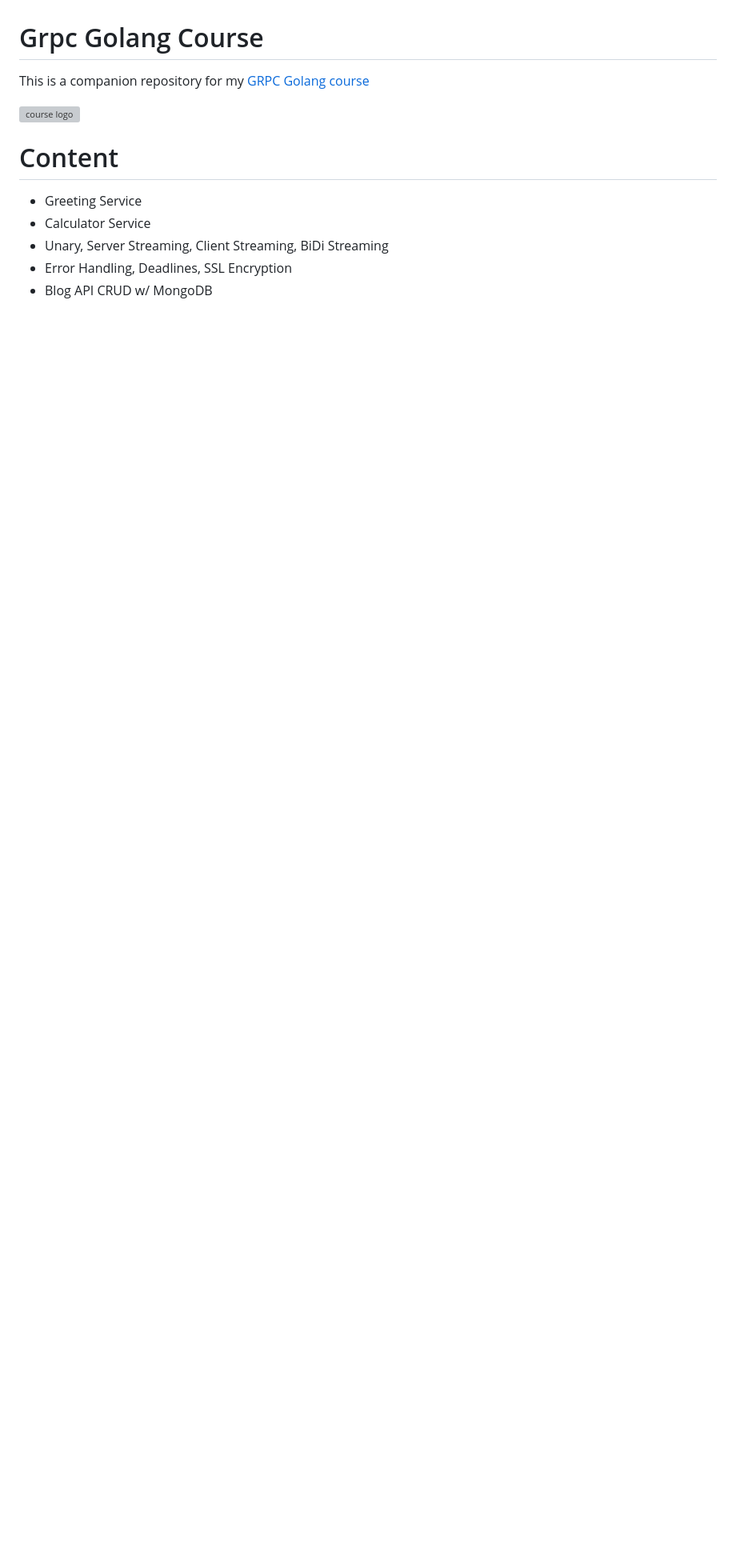
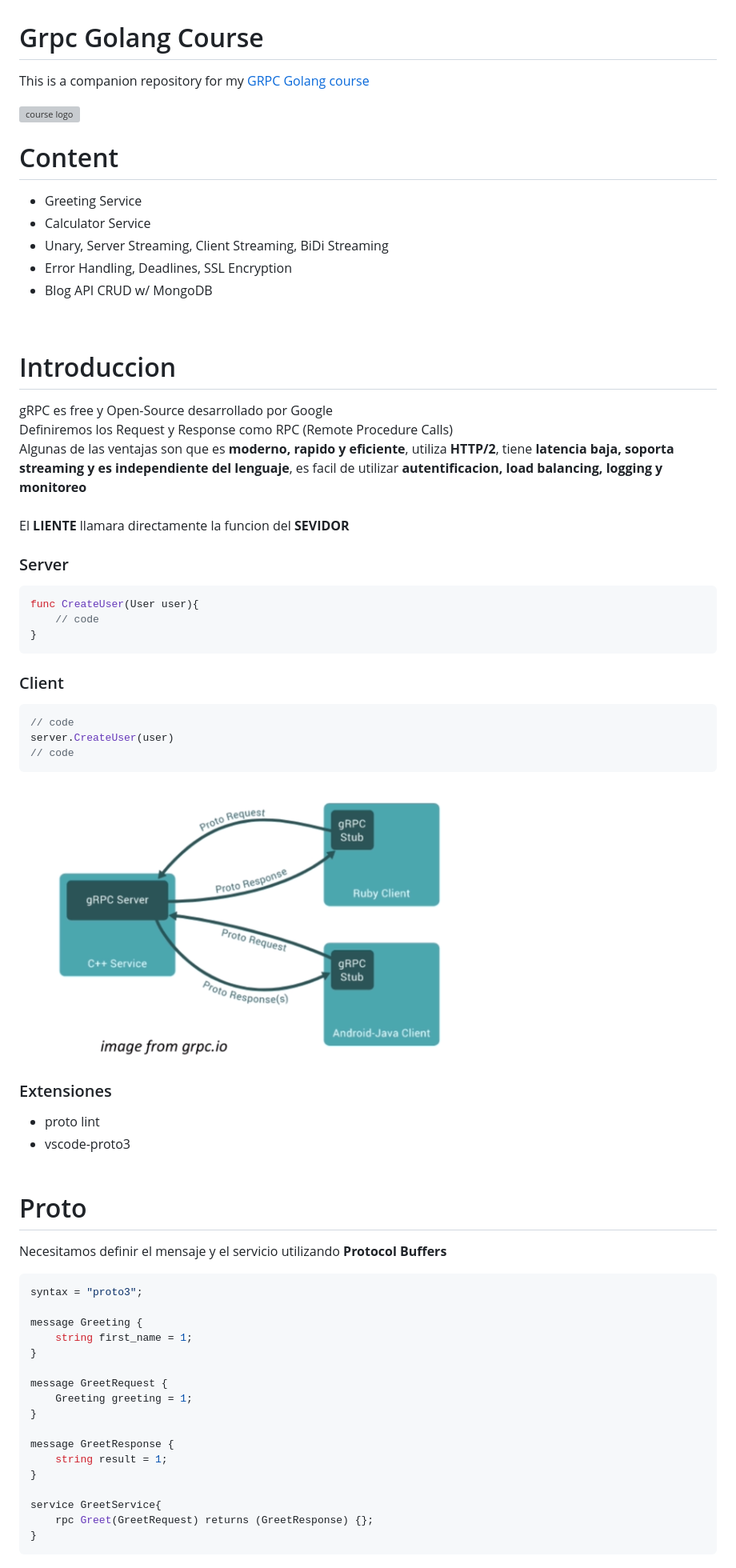
Before and after one commit to ncostamagna/stack_develop_go, a Markdown page: 2020-11-gRPC/README.md, the part around the change. Shown: that part at 80% size. Rendered like a GitHub page; pictures changed too: images/61.png (added); blank space fills up the shorter version; grey boxes are pictures that could not be loaded.

Commit message:
poroto

````diff
--- a/2020-11-gRPC/README.md
+++ b/2020-11-gRPC/README.md
@@ -11,3 +11,56 @@ This is a companion repository for my [GRPC Golang course](http://bit.ly/grpc-go
 - Unary, Server Streaming, Client Streaming, BiDi Streaming
 - Error Handling, Deadlines, SSL Encryption
 - Blog API CRUD w/ MongoDB
+<br />
+
+
+# Introduccion
+
+gRPC es free y Open-Source desarrollado por Google<br />
+Definiremos los Request y Response como RPC (Remote Procedure Calls)<br />
+Algunas de las ventajas son que es **moderno, rapido y eficiente**, utiliza **HTTP/2**, tiene **latencia baja, soporta streaming y es independiente del lenguaje**, es facil de utilizar **autentificacion, load balancing, logging y monitoreo**<br /><br/>
+El **LIENTE** llamara directamente la funcion del **SEVIDOR**
+
+### Server
+```go
+func CreateUser(User user){
+    // code
+}
+```
+
+### Client
+```go
+// code
+server.CreateUser(user)
+// code
+```
+![Events](../images/61.png)
+
+### Extensiones
+- proto lint
+- vscode-proto3
+<br /><br />
+
+
+
+# Proto
+Necesitamos definir el mensaje y el servicio utilizando **Protocol Buffers**<br />
+```proto
+syntax = "proto3";
+
+message Greeting {
+    string first_name = 1;
+}
+
+message GreetRequest {
+    Greeting greeting = 1;
+}
+
+message GreetResponse {
+    string result = 1;
+}
+
+service GreetService{
+    rpc Greet(GreetRequest) returns (GreetResponse) {};
+}
+```
````
